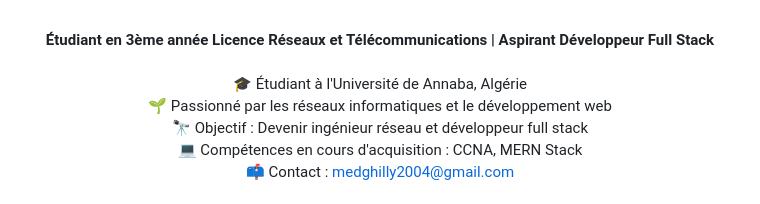
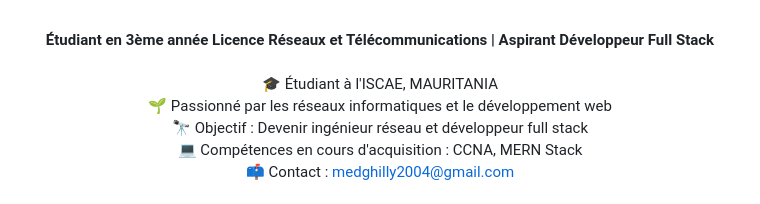
Before and after one commit to medghilly/medghilly, a Markdown page: README.md, the part around the change. GitHub-like rendering.

```diff
--- a/README.md
+++ b/README.md
@@ -16,7 +16,7 @@
 <p align="center">
   <strong>Étudiant en 3ème année Licence Réseaux et Télécommunications | Aspirant Développeur Full Stack</strong>
   <br><br>
-  🎓 Étudiant à l'Université de Annaba, Algérie
+  🎓 Étudiant à l'ISCAE, MAURITANIA
   <br>
   🌱 Passionné par les réseaux informatiques et le développement web
   <br>
```
